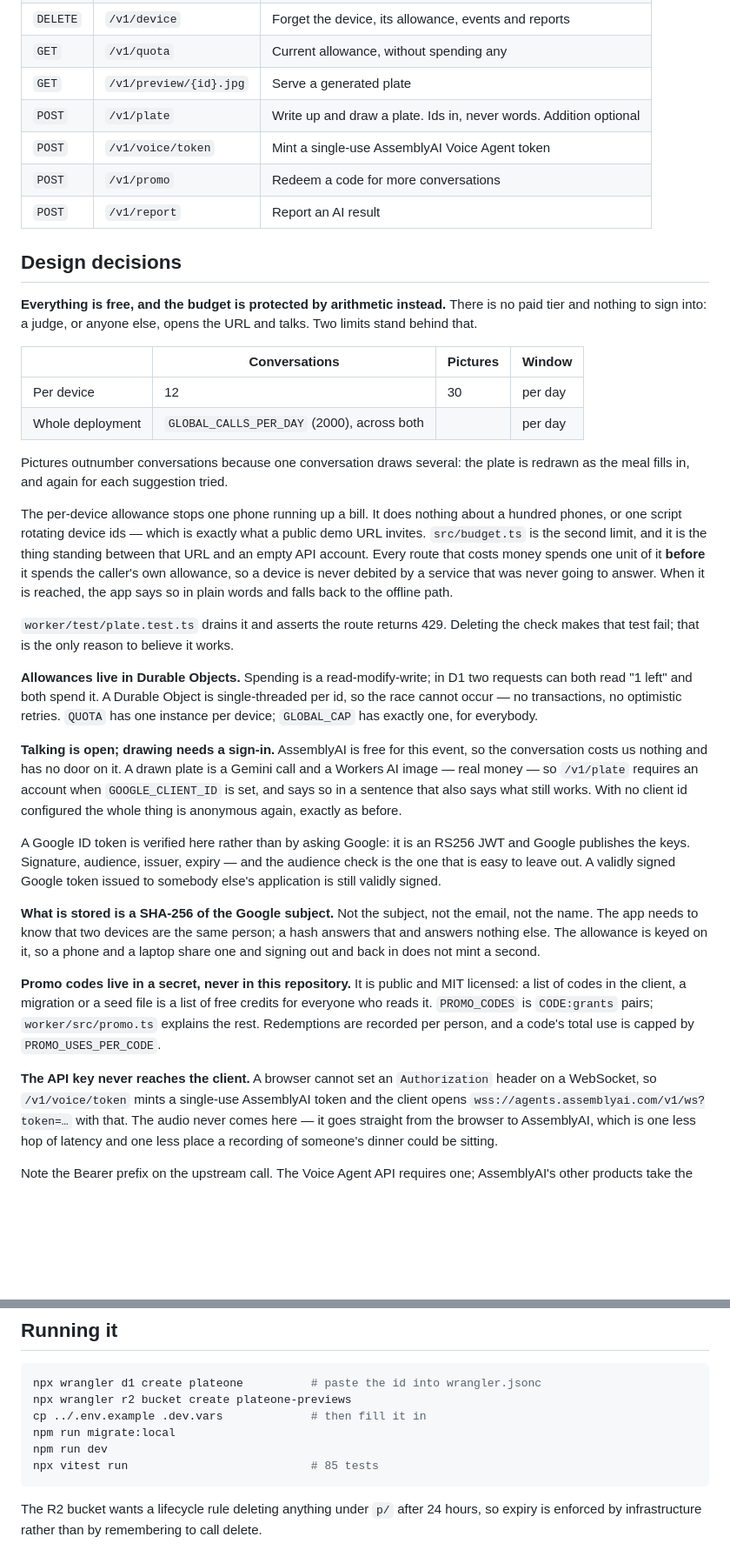
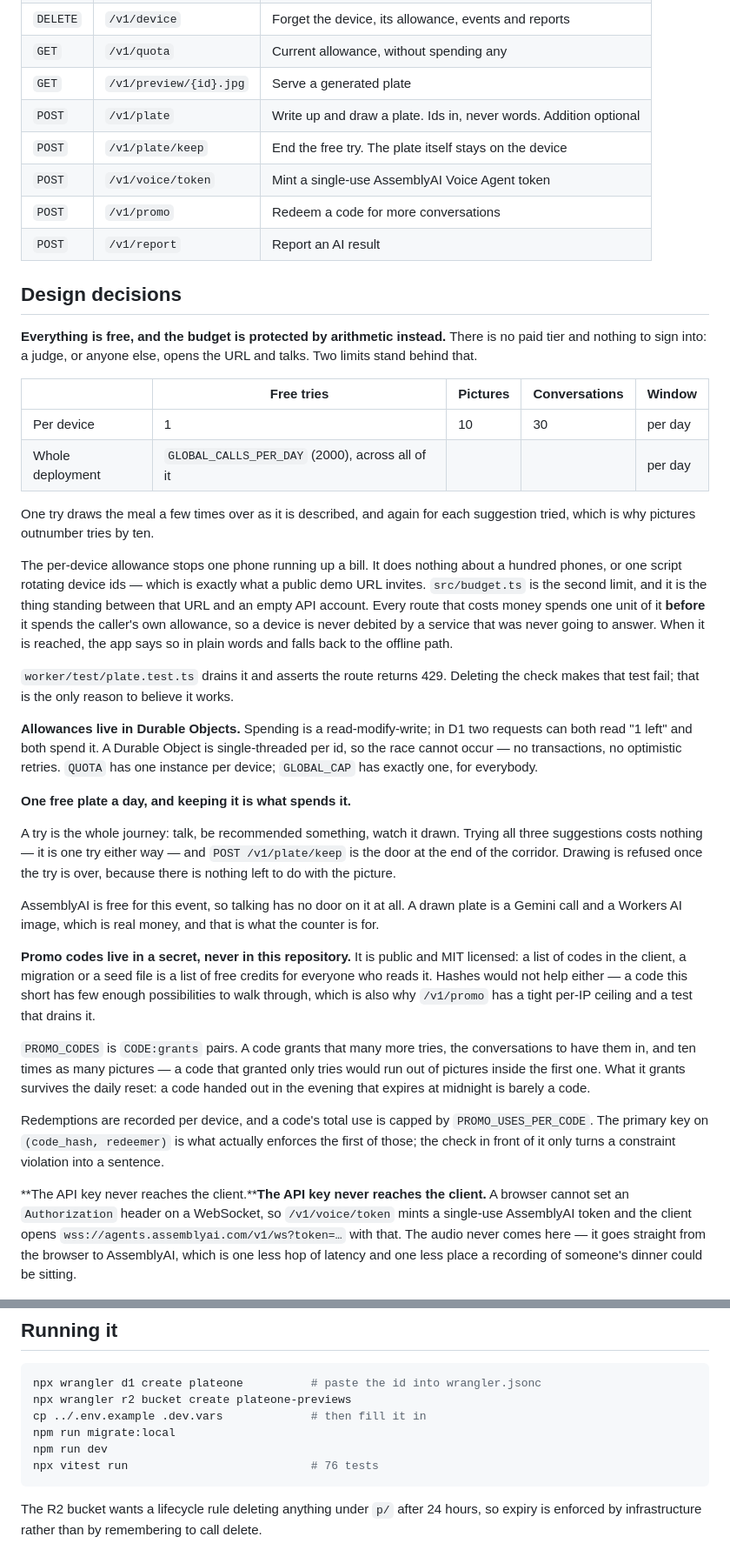
Before and after one commit to Ramy888/Plate-one, a Markdown page: WORKER.md, 2 parts joined by grey strips. Shown at 87% size. Rendered like a GitHub page; blank space fills up the shorter version.

Commit message:
Correct WORKER.md, which still described the sign-in
The doc edit in the last commit ran in the wrong directory and silently
did nothing, so the file went on describing Google tokens, an account
hash and limits that had changed — in a public repo, next to code that
does none of it.

Co-Authored-By: Claude Opus 5 (1M context) <noreply@anthropic.com>
Claude-Session: https://claude.ai/code/session_01LVo8o7XXtatrRfdDofWNni

````diff
--- a/WORKER.md
+++ b/WORKER.md
@@ -18,6 +18,7 @@ on top of it.
 | `GET` | `/v1/quota` | Current allowance, without spending any |
 | `GET` | `/v1/preview/{id}.jpg` | Serve a generated plate |
 | `POST` | `/v1/plate` | Write up and draw a plate. Ids in, never words. Addition optional |
+| `POST` | `/v1/plate/keep` | End the free try. The plate itself stays on the device |
 | `POST` | `/v1/voice/token` | Mint a single-use AssemblyAI Voice Agent token |
 | `POST` | `/v1/promo` | Redeem a code for more conversations |
 | `POST` | `/v1/report` | Report an AI result |
@@ -28,13 +29,13 @@ on top of it.
 There is no paid tier and nothing to sign into: a judge, or anyone else, opens
 the URL and talks. Two limits stand behind that.
 
-| | Conversations | Pictures | Window |
-|---|---|---|---|
-| Per device | 12 | 30 | per day |
-| Whole deployment | `GLOBAL_CALLS_PER_DAY` (2000), across both | | per day |
+| | Free tries | Pictures | Conversations | Window |
+|---|---|---|---|---|
+| Per device | 1 | 10 | 30 | per day |
+| Whole deployment | `GLOBAL_CALLS_PER_DAY` (2000), across all of it | | | per day |
 
-Pictures outnumber conversations because one conversation draws several: the
-plate is redrawn as the meal fills in, and again for each suggestion tried.
+One try draws the meal a few times over as it is described, and again for each
+suggestion tried, which is why pictures outnumber tries by ten.
 
 The per-device allowance stops one phone running up a bill. It does nothing
 about a hundred phones, or one script rotating device ids — which is exactly
@@ -55,31 +56,36 @@ single-threaded per id, so the race cannot occur — no transactions, no
 optimistic retries. `QUOTA` has one instance per device; `GLOBAL_CAP` has
 exactly one, for everybody.
 
-**Talking is open; drawing needs a sign-in.** AssemblyAI is free for this
-event, so the conversation costs us nothing and has no door on it. A drawn
-plate is a Gemini call and a Workers AI image — real money — so `/v1/plate`
-requires an account when `GOOGLE_CLIENT_ID` is set, and says so in a sentence
-that also says what still works. With no client id configured the whole thing
-is anonymous again, exactly as before.
+**One free plate a day, and keeping it is what spends it.**
 
-A Google ID token is verified here rather than by asking Google: it is an
-RS256 JWT and Google publishes the keys. Signature, audience, issuer, expiry —
-and the audience check is the one that is easy to leave out. A validly signed
-Google token issued to somebody else's application is still validly signed.
+A try is the whole journey: talk, be recommended something, watch it drawn.
+Trying all three suggestions costs nothing — it is one try either way — and
+`POST /v1/plate/keep` is the door at the end of the corridor. Drawing is
+refused once the try is over, because there is nothing left to do with the
+picture.
 
-**What is stored is a SHA-256 of the Google subject.** Not the subject, not the
-email, not the name. The app needs to know that two devices are the same
-person; a hash answers that and answers nothing else. The allowance is keyed on
-it, so a phone and a laptop share one and signing out and back in does not mint
-a second.
+AssemblyAI is free for this event, so talking has no door on it at all. A drawn
+plate is a Gemini call and a Workers AI image, which is real money, and that is
+what the counter is for.
 
 **Promo codes live in a secret, never in this repository.** It is public and
 MIT licensed: a list of codes in the client, a migration or a seed file is a
-list of free credits for everyone who reads it. `PROMO_CODES` is `CODE:grants`
-pairs; `worker/src/promo.ts` explains the rest. Redemptions are recorded per
-person, and a code's total use is capped by `PROMO_USES_PER_CODE`.
+list of free credits for everyone who reads it. Hashes would not help either —
+a code this short has few enough possibilities to walk through, which is also
+why `/v1/promo` has a tight per-IP ceiling and a test that drains it.
 
-**The API key never reaches the client.** A browser cannot set an
+`PROMO_CODES` is `CODE:grants` pairs. A code grants that many more tries, the
+conversations to have them in, and ten times as many pictures — a code that
+granted only tries would run out of pictures inside the first one. What it
+grants survives the daily reset: a code handed out in the evening that expires
+at midnight is barely a code.
+
+Redemptions are recorded per device, and a code's total use is capped by
+`PROMO_USES_PER_CODE`. The primary key on `(code_hash, redeemer)` is what
+actually enforces the first of those; the check in front of it only turns a
+constraint violation into a sentence.
+
+**The API key never reaches the client.****The API key never reaches the client.** A browser cannot set an
 `Authorization` header on a WebSocket, so `/v1/voice/token` mints a single-use
 AssemblyAI token and the client opens `wss://agents.assemblyai.com/v1/ws?token=…`
 with that. The audio never comes here — it goes straight from the browser to
@@ -162,7 +168,7 @@ npx wrangler r2 bucket create plateone-previews
 cp ../.env.example .dev.vars             # then fill it in
 npm run migrate:local
 npm run dev
-npx vitest run                           # 85 tests
+npx vitest run                           # 76 tests
 ```
 
 The R2 bucket wants a lifecycle rule deleting anything under `p/` after 24
````
